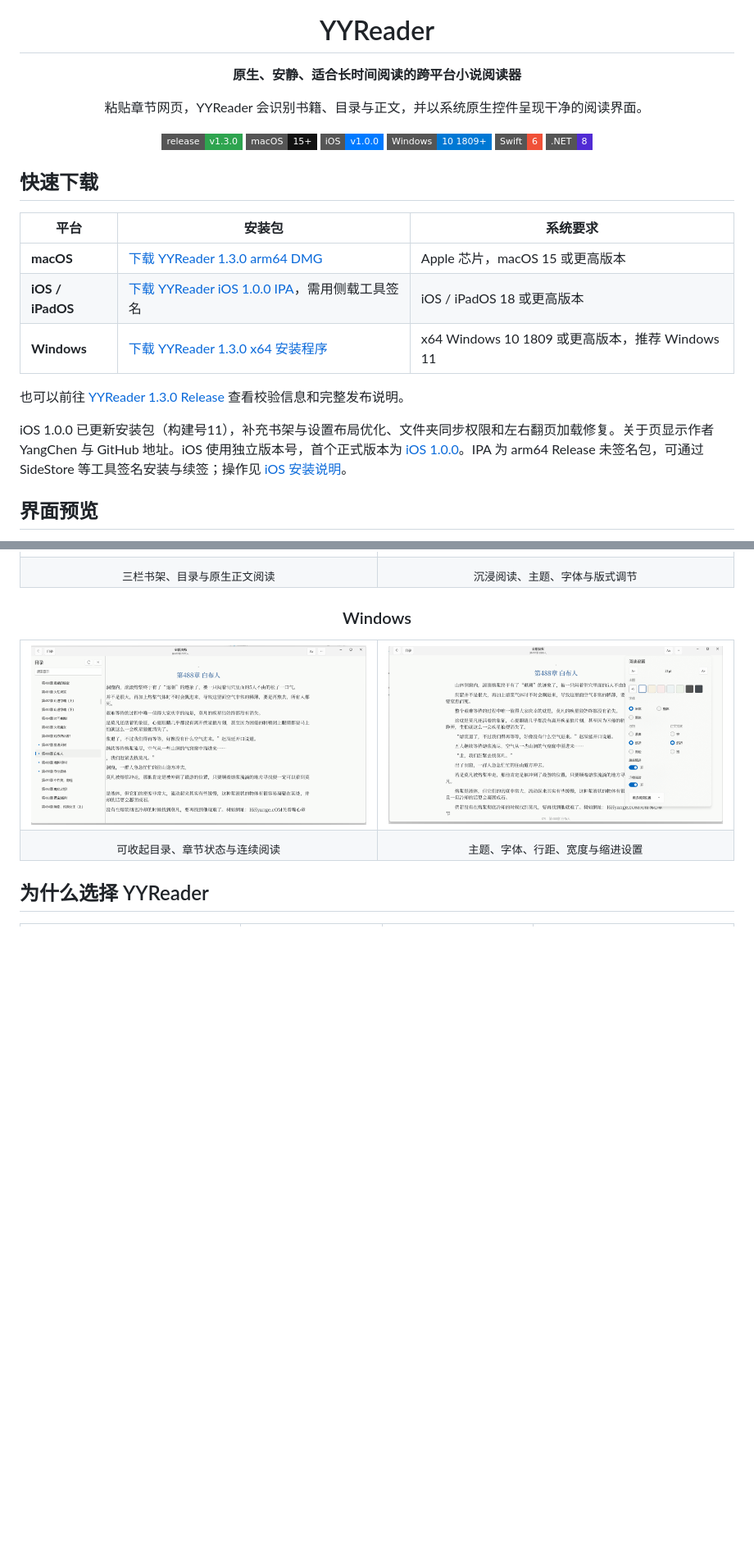
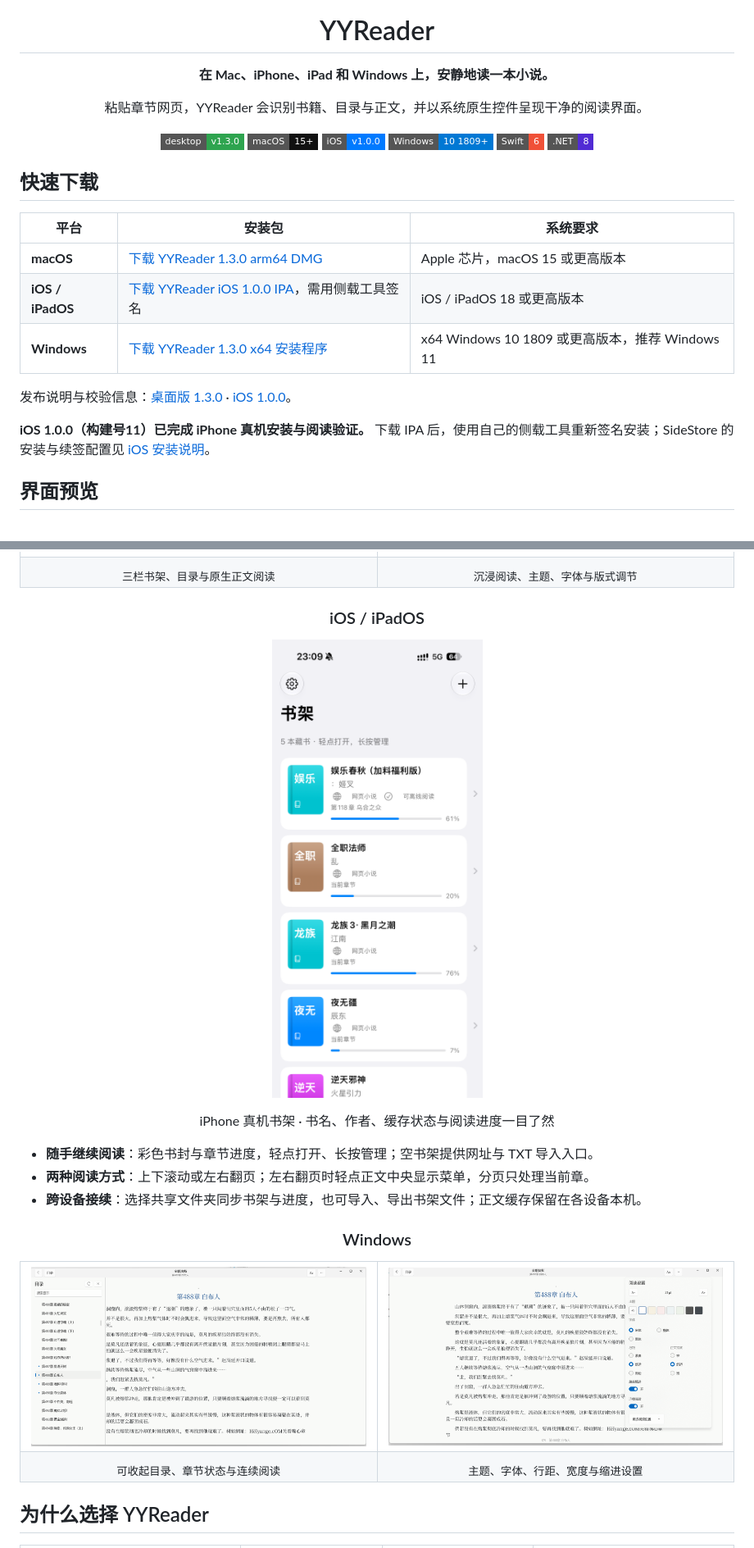
Before and after one commit to YangChen-cn/YYReader, a Markdown page: README.md, 2 parts joined by grey strips. Shown: that part at 82% size. Drawn GitHub-style; pictures changed too: docs/images/yyreader-ios-bookshelf.png (added); badges without logos; blank space fills up the shorter version.

Commit message:
docs: add iPhone installation confirmation and iOS bookshelf preview

```diff
--- a/README.md
+++ b/README.md
@@ -1,11 +1,11 @@
 <div align="center">
   <img src="YYReader/Resources/Assets.xcassets/AppIcon.appiconset/icon_128x128@2x.png" width="120" height="120" alt="YYReader 图标">
   <h1>YYReader</h1>
-  <p><strong>原生、安静、适合长时间阅读的跨平台小说阅读器</strong></p>
+  <p><strong>在 Mac、iPhone、iPad 和 Windows 上，安静地读一本小说。</strong></p>
   <p>粘贴章节网页，YYReader 会识别书籍、目录与正文，并以系统原生控件呈现干净的阅读界面。</p>
 
   <p>
-    <a href="https://github.com/YangChen-cn/YYReader/releases/tag/v1.3.0"><img src="https://img.shields.io/badge/release-v1.3.0-2ea44f?style=flat-square" alt="Release v1.3.0"></a>
+    <a href="https://github.com/YangChen-cn/YYReader/releases/tag/v1.3.0"><img src="https://img.shields.io/badge/desktop-v1.3.0-2ea44f?style=flat-square" alt="桌面版 1.3.0"></a>
     <img src="https://img.shields.io/badge/macOS-15%2B-111111?style=flat-square&logo=apple" alt="macOS 15+">
     <a href="https://github.com/YangChen-cn/YYReader/releases/tag/ios-v1.0.0"><img src="https://img.shields.io/badge/iOS-v1.0.0-007AFF?style=flat-square&logo=apple" alt="iOS 1.0.0"></a>
     <img src="https://img.shields.io/badge/Windows-10%201809%2B-0078D4?style=flat-square&logo=windows11" alt="Windows 10 1809+">
@@ -22,9 +22,9 @@
 | **iOS / iPadOS** | [下载 YYReader iOS 1.0.0 IPA](https://github.com/YangChen-cn/YYReader/releases/download/ios-v1.0.0/YYReader-iOS-1.0.0-resign.ipa)，需用侧载工具签名 | iOS / iPadOS 18 或更高版本 |
 | **Windows** | [下载 YYReader 1.3.0 x64 安装程序](https://github.com/YangChen-cn/YYReader/releases/download/v1.3.0/YYReader-Setup-x64-1.3.0.exe) | x64 Windows 10 1809 或更高版本，推荐 Windows 11 |
 
-也可以前往 [YYReader 1.3.0 Release](https://github.com/YangChen-cn/YYReader/releases/tag/v1.3.0) 查看校验信息和完整发布说明。
+发布说明与校验信息：[桌面版 1.3.0](https://github.com/YangChen-cn/YYReader/releases/tag/v1.3.0) · [iOS 1.0.0](https://github.com/YangChen-cn/YYReader/releases/tag/ios-v1.0.0)。
 
-iOS 1.0.0 已更新安装包（构建号11），补充书架与设置布局优化、文件夹同步权限和左右翻页加载修复。关于页显示作者 YangChen 与 GitHub 地址。iOS 使用独立版本号，首个正式版本为 [iOS 1.0.0](https://github.com/YangChen-cn/YYReader/releases/tag/ios-v1.0.0)。IPA 为 arm64 Release 未签名包，可通过 SideStore 等工具签名安装与续签；操作见 [iOS 安装说明](docs/IOS_DEVELOPMENT.md#使用-sidestore-在手机端安装与续签)。
+**iOS 1.0.0（构建号11）已完成 iPhone 真机安装与阅读验证。** 下载 IPA 后，使用自己的侧载工具重新签名安装；SideStore 的安装与续签配置见 [iOS 安装说明](docs/IOS_DEVELOPMENT.md#使用-sidestore-在手机端安装与续签)。
 
 ## 界面预览
 
@@ -42,6 +42,17 @@ YYReader 在 macOS、iOS / iPadOS 上使用 SwiftUI，在 Windows 上使用 WinU
     <td align="center"><sub>沉浸阅读、主题、字体与版式调节</sub></td>
   </tr>
 </table>
+
+<h3 align="center">iOS / iPadOS</h3>
+
+<p align="center">
+  <img src="docs/images/yyreader-ios-bookshelf.png" width="300" alt="YYReader iPhone 真机书架：彩色书封、书名作者、离线状态与阅读进度">
+</p>
+<p align="center">iPhone 真机书架 · 书名、作者、缓存状态与阅读进度一目了然</p>
+
+- **随手继续阅读**：彩色书封与章节进度，轻点打开、长按管理；空书架提供网址与 TXT 导入入口。
+- **两种阅读方式**：上下滚动或左右翻页；左右翻页时轻点正文中央显示菜单，分页只处理当前章。
+- **跨设备接续**：选择共享文件夹同步书架与进度，也可导入、导出书架文件；正文缓存保留在各设备本机。
 
 <h3 align="center">Windows</h3>
 
```
Also changed, not shown: RELEASE_NOTES.md (+8 -2 lines), docs/IOS_DEVELOPMENT.md (+1 -1 lines).
